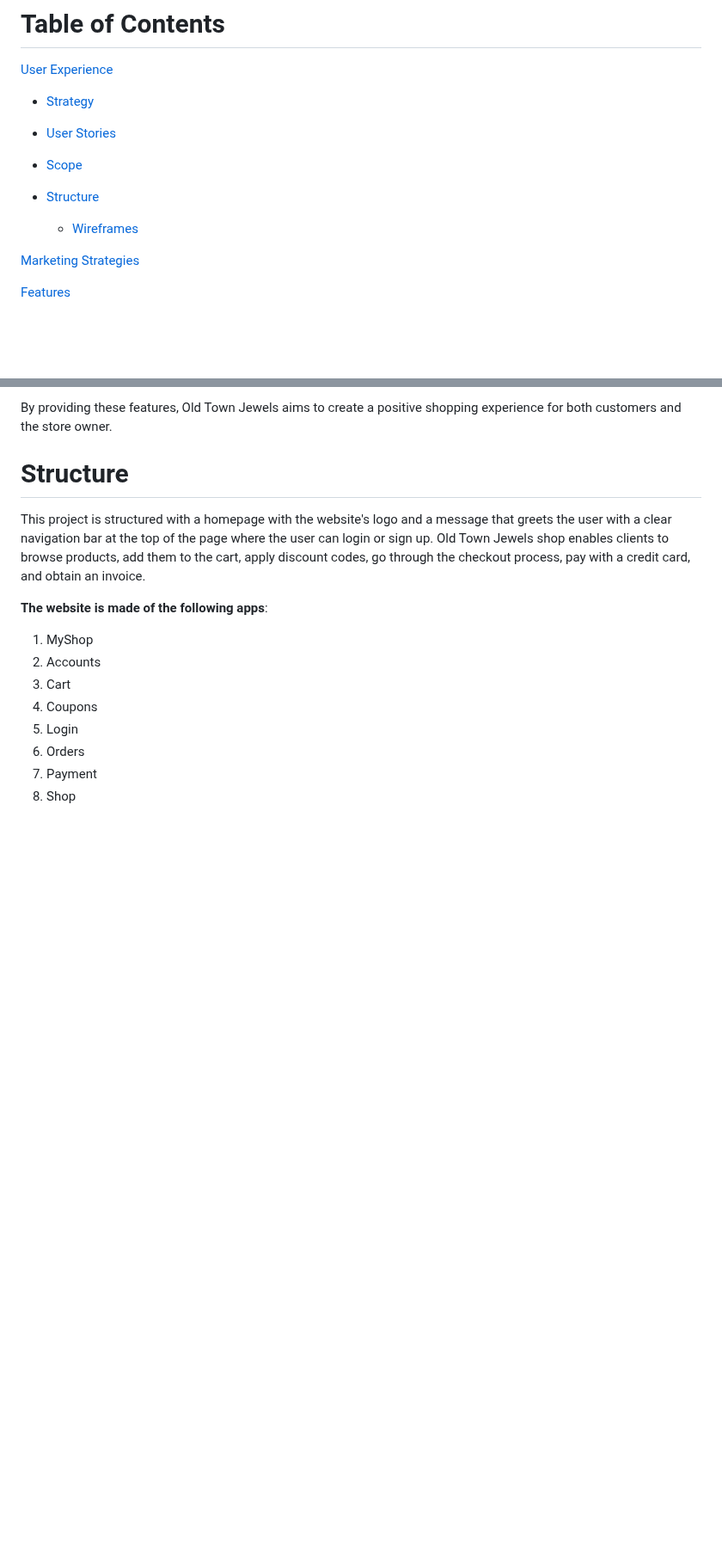
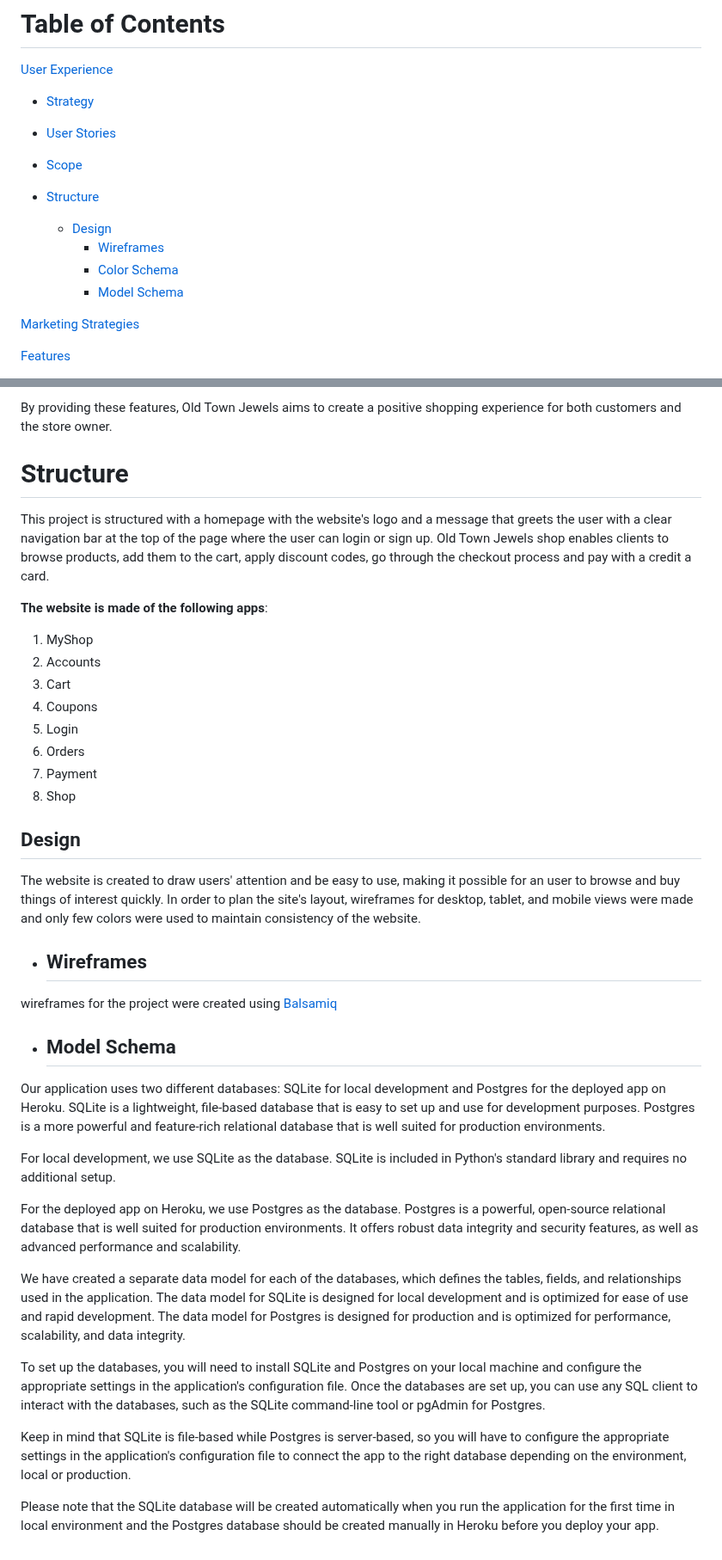
Before and after one commit to marosan28/old-town-jewels, a Markdown page: README.md, 2 parts joined by grey strips. Shown at 86% size. Drawn GitHub-style; blank space fills up the shorter version.

Commit message:
add readme basic structure

```diff
--- a/README.md
+++ b/README.md
@@ -24,7 +24,10 @@ Whether you're looking for a special piece of jewellery for yourself or a gift f
 - [Scope](#scope)
 
 - [Structure](#structure)
-    - [Wireframes](#wireframes)
+    - [Design](#design)
+        - [Wireframes](#wireframes)
+        - [Color Schema](#color-schema)
+        - [Model Schema](#model-schema)
 
 [Marketing Strategies](#marketing-strategies)
 
@@ -141,7 +144,7 @@ By providing these features, Old Town Jewels aims to create a positive shopping
 
 # Structure
 
-This project is structured with a homepage with the website's logo and a message that greets the user with a clear navigation bar at the top of the page where the user can login or sign up. Old Town Jewels shop enables clients to browse products, add them to the cart, apply discount codes, go through the checkout process, pay with a credit card, and obtain an invoice.
+This project is structured with a homepage with the website's logo and a message that greets the user with a clear navigation bar at the top of the page where the user can login or sign up. Old Town Jewels shop enables clients to browse products, add them to the cart, apply discount codes, go through the checkout process and pay with a credit a card.
 
 **The website is made of the following apps**:
 
@@ -153,3 +156,25 @@ This project is structured with a homepage with the website's logo and a message
 6. Orders
 7. Payment
 8. Shop
+
+## Design
+The website is created to draw users' attention and be easy to use, making it possible for an user to browse and buy things of interest quickly. In order to plan the site's layout, wireframes for desktop, tablet, and mobile views were made and only few colors were used to maintain consistency of the website.
+
+- ## Wireframes
+wireframes for the project were created using [Balsamiq](https://balsamiq.com/)
+
+- ## Model Schema
+
+Our application uses two different databases: SQLite for local development and Postgres for the deployed app on Heroku. SQLite is a lightweight, file-based database that is easy to set up and use for development purposes. Postgres is a more powerful and feature-rich relational database that is well suited for production environments.
+
+For local development, we use SQLite as the database. SQLite is included in Python's standard library and requires no additional setup.
+
+For the deployed app on Heroku, we use Postgres as the database. Postgres is a powerful, open-source relational database that is well suited for production environments. It offers robust data integrity and security features, as well as advanced performance and scalability.
+
+We have created a separate data model for each of the databases, which defines the tables, fields, and relationships used in the application. The data model for SQLite is designed for local development and is optimized for ease of use and rapid development. The data model for Postgres is designed for production and is optimized for performance, scalability, and data integrity.
+
+To set up the databases, you will need to install SQLite and Postgres on your local machine and configure the appropriate settings in the application's configuration file. Once the databases are set up, you can use any SQL client to interact with the databases, such as the SQLite command-line tool or pgAdmin for Postgres.
+
+Keep in mind that SQLite is file-based while Postgres is server-based, so you will have to configure the appropriate settings in the application's configuration file to connect the app to the right database depending on the environment, local or production.
+
+Please note that the SQLite database will be created automatically when you run the application for the first time in local environment and the Postgres database should be created manually in Heroku before you deploy your app.
```
